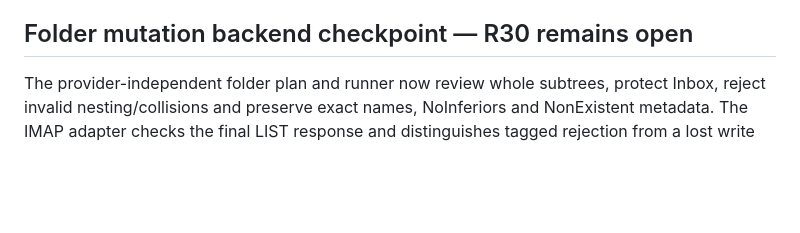
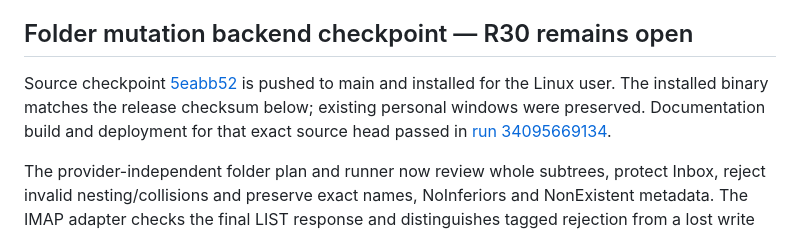
Before and after one commit to sam-ruff/shep.so, a Markdown page: docs/COMPLETION.md, the part around the change. GitHub-like rendering; blank space fills up the shorter version.

Commit message:
docs: record verified folder backend checkpoint

```diff
--- a/docs/COMPLETION.md
+++ b/docs/COMPLETION.md
@@ -24,6 +24,12 @@ The user requested a complete, polished Rust + iced mail/calendar client. Passin
 [TODO.md](https://github.com/sam-ruff/shep.so/blob/main/TODO.md) contains every unfinished request, including subsequent corrections. [REQUEST_AUDIT.md](REQUEST_AUDIT.md) maps the full conversation to implemented evidence or active work. Add requests to TODO immediately; remove only after implementation, relevant verification and shipping, and keep the completed evidence here. This replaces the former mixed list of finished and unfinished requests.
 
 ## Folder mutation backend checkpoint — R30 remains open
+
+Source checkpoint [5eabb52](https://github.com/sam-ruff/shep.so/commit/5eabb521f1f11e4ec180bcdcb73835cb9e52db8c)
+is pushed to main and installed for the Linux user. The installed binary matches
+the release checksum below; existing personal windows were preserved.
+Documentation build and deployment for that exact source head passed in
+[run 34095669134](https://github.com/sam-ruff/shep.so/actions/runs/34095669134).
 
 The provider-independent folder plan and runner now review whole subtrees,
 protect Inbox, reject invalid nesting/collisions and preserve exact names,
```
Also changed, not shown: TODO.md (+1 -1 lines), docs/REQUEST_AUDIT.md (+1 -1 lines).
